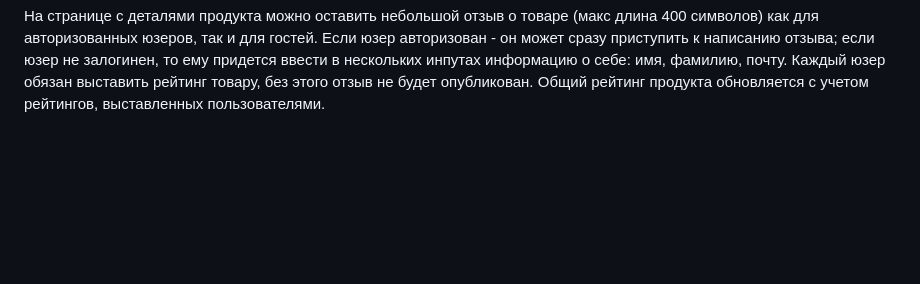
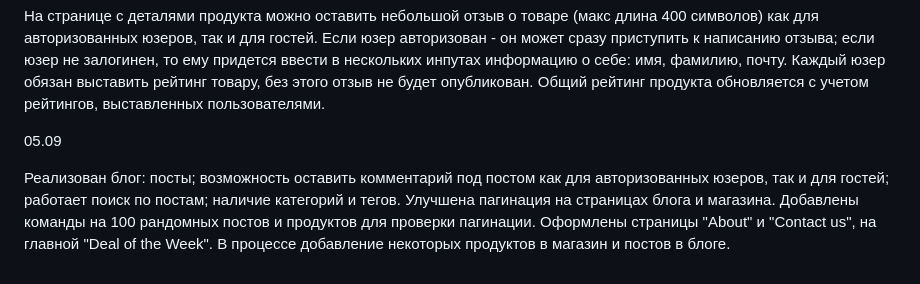
Before and after one commit to katekapustian/PetShopProject, a Markdown page: README.md, the part around the change. Drawn GitHub-style; blank space fills up the shorter version.

```diff
--- a/README.md
+++ b/README.md
@@ -24,3 +24,11 @@ p.s. Картинки с каруселью в инфе о каждом прод
 Если юзер авторизован - он может сразу приступить к написанию отзыва; если юзер не залогинен, то ему придется ввести в нескольких инпутах информацию о себе: имя, фамилию, почту.
 Каждый юзер обязан выставить рейтинг товару, без этого отзыв не будет опубликован.
 Общий рейтинг продукта обновляется с учетом рейтингов, выставленных пользователями.
+
+05.09
+
+Реализован блог: посты; возможность оставить комментарий под постом как для авторизованных юзеров, так и для гостей; работает поиск по постам; наличие категорий и тегов.
+Улучшена пагинация на страницах блога и магазина.
+Добавлены команды на 100 рандомных постов и продуктов для проверки пагинации.
+Оформлены страницы "About" и "Contact us", на главной "Deal of the Week".
+В процессе добавление некоторых продуктов в магазин и постов в блоге.
```
